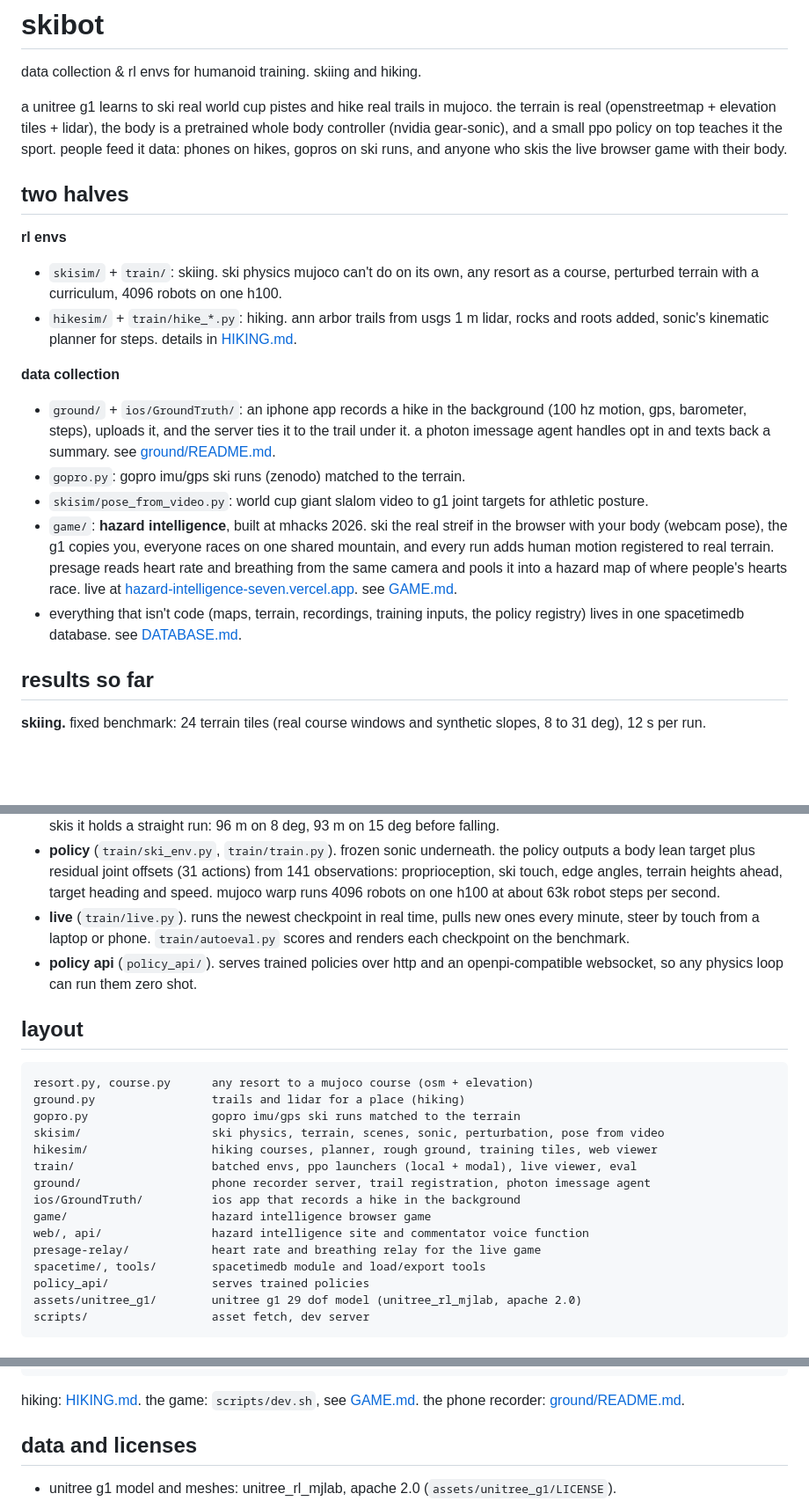
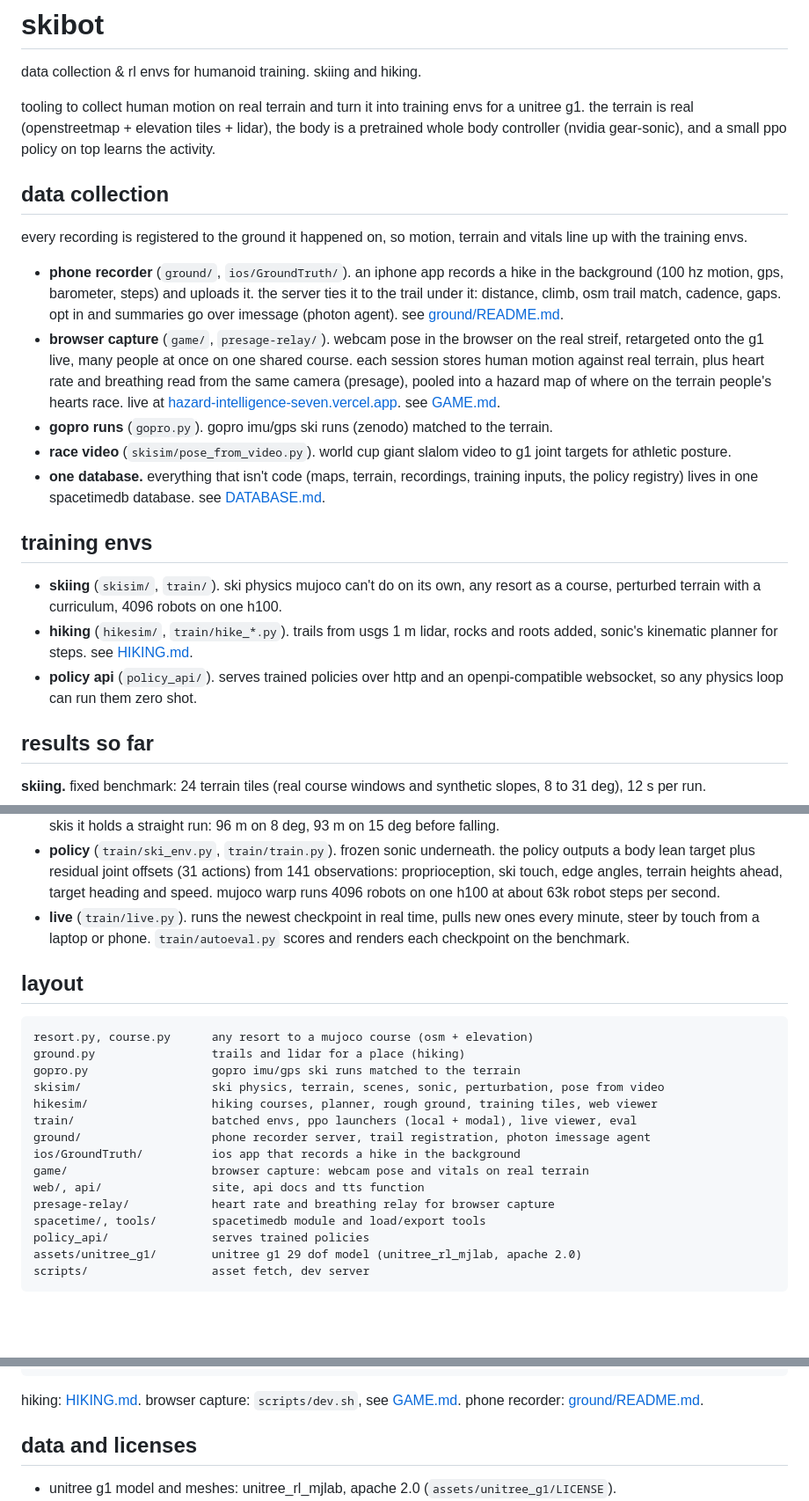
Before and after one commit to RyanRana/skibot, a Markdown page: README.md, 3 parts joined by grey strips. Shown at 88% size. Rendered like a GitHub page; blank space fills up the shorter version.

Commit message:
readme: frame as data collection and training env tooling, drop hackathon

````diff
--- a/README.md
+++ b/README.md
@@ -2,22 +2,23 @@
 
 data collection & rl envs for humanoid training. skiing and hiking.
 
-a unitree g1 learns to ski real world cup pistes and hike real trails in mujoco. the terrain is real (openstreetmap + elevation tiles + lidar), the body is a pretrained whole body controller (nvidia gear-sonic), and a small ppo policy on top teaches it the sport. people feed it data: phones on hikes, gopros on ski runs, and anyone who skis the live browser game with their body.
+tooling to collect human motion on real terrain and turn it into training envs for a unitree g1. the terrain is real (openstreetmap + elevation tiles + lidar), the body is a pretrained whole body controller (nvidia gear-sonic), and a small ppo policy on top learns the activity.
 
-## two halves
+## data collection
 
-**rl envs**
+every recording is registered to the ground it happened on, so motion, terrain and vitals line up with the training envs.
 
-- `skisim/` + `train/`: skiing. ski physics mujoco can't do on its own, any resort as a course, perturbed terrain with a curriculum, 4096 robots on one h100.
-- `hikesim/` + `train/hike_*.py`: hiking. ann arbor trails from usgs 1 m lidar, rocks and roots added, sonic's kinematic planner for steps. details in [HIKING.md](HIKING.md).
+- **phone recorder** (`ground/`, `ios/GroundTruth/`). an iphone app records a hike in the background (100 hz motion, gps, barometer, steps) and uploads it. the server ties it to the trail under it: distance, climb, osm trail match, cadence, gaps. opt in and summaries go over imessage (photon agent). see [ground/README.md](ground/README.md).
+- **browser capture** (`game/`, `presage-relay/`). webcam pose in the browser on the real streif, retargeted onto the g1 live, many people at once on one shared course. each session stores human motion against real terrain, plus heart rate and breathing read from the same camera (presage), pooled into a hazard map of where on the terrain people's hearts race. live at [hazard-intelligence-seven.vercel.app](https://hazard-intelligence-seven.vercel.app). see [GAME.md](GAME.md).
+- **gopro runs** (`gopro.py`). gopro imu/gps ski runs (zenodo) matched to the terrain.
+- **race video** (`skisim/pose_from_video.py`). world cup giant slalom video to g1 joint targets for athletic posture.
+- **one database.** everything that isn't code (maps, terrain, recordings, training inputs, the policy registry) lives in one spacetimedb database. see [DATABASE.md](DATABASE.md).
 
-**data collection**
+## training envs
 
-- `ground/` + `ios/GroundTruth/`: an iphone app records a hike in the background (100 hz motion, gps, barometer, steps), uploads it, and the server ties it to the trail under it. a photon imessage agent handles opt in and texts back a summary. see [ground/README.md](ground/README.md).
-- `gopro.py`: gopro imu/gps ski runs (zenodo) matched to the terrain.
-- `skisim/pose_from_video.py`: world cup giant slalom video to g1 joint targets for athletic posture.
-- `game/`: **hazard intelligence**, built at mhacks 2026. ski the real streif in the browser with your body (webcam pose), the g1 copies you, everyone races on one shared mountain, and every run adds human motion registered to real terrain. presage reads heart rate and breathing from the same camera and pools it into a hazard map of where people's hearts race. live at [hazard-intelligence-seven.vercel.app](https://hazard-intelligence-seven.vercel.app). see [GAME.md](GAME.md).
-- everything that isn't code (maps, terrain, recordings, training inputs, the policy registry) lives in one spacetimedb database. see [DATABASE.md](DATABASE.md).
+- **skiing** (`skisim/`, `train/`). ski physics mujoco can't do on its own, any resort as a course, perturbed terrain with a curriculum, 4096 robots on one h100.
+- **hiking** (`hikesim/`, `train/hike_*.py`). trails from usgs 1 m lidar, rocks and roots added, sonic's kinematic planner for steps. see [HIKING.md](HIKING.md).
+- **policy api** (`policy_api/`). serves trained policies over http and an openpi-compatible websocket, so any physics loop can run them zero shot.
 
 ## results so far
 
@@ -53,7 +54,6 @@ ski physics on a rigid test sled vs closed form answers:
 - **pretrained body** (`skisim/sonic.py`, `skisim/sonic_torch.py`). gear-sonic's encoder and decoder wired to match its c++ deploy reference (50 hz, 10 frame history, isaaclab joint order), rebuilt in torch for batched gpu use. zero shot on skis it holds a straight run: 96 m on 8 deg, 93 m on 15 deg before falling.
 - **policy** (`train/ski_env.py`, `train/train.py`). frozen sonic underneath. the policy outputs a body lean target plus residual joint offsets (31 actions) from 141 observations: proprioception, ski touch, edge angles, terrain heights ahead, target heading and speed. mujoco warp runs 4096 robots on one h100 at about 63k robot steps per second.
 - **live** (`train/live.py`). runs the newest checkpoint in real time, pulls new ones every minute, steer by touch from a laptop or phone. `train/autoeval.py` scores and renders each checkpoint on the benchmark.
-- **policy api** (`policy_api/`). serves trained policies over http and an openpi-compatible websocket, so any physics loop can run them zero shot.
 
 ## layout
 
@@ -66,9 +66,9 @@ hikesim/                  hiking courses, planner, rough ground, training tiles,
 train/                    batched envs, ppo launchers (local + modal), live viewer, eval
 ground/                   phone recorder server, trail registration, photon imessage agent
 ios/GroundTruth/          ios app that records a hike in the background
-game/                     hazard intelligence browser game
-web/, api/                hazard intelligence site and commentator voice function
-presage-relay/            heart rate and breathing relay for the live game
+game/                     browser capture: webcam pose and vitals on real terrain
+web/, api/                site, api docs and tts function
+presage-relay/            heart rate and breathing relay for browser capture
 spacetime/, tools/        spacetimedb module and load/export tools
 policy_api/               serves trained policies
 assets/unitree_g1/        unitree g1 29 dof model (unitree_rl_mjlab, apache 2.0)
@@ -91,7 +91,7 @@ PYTHONPATH=. .venv-train/bin/python -m train.live --terrain out/terrains_v3
 PYTHONPATH=. .venv-train/bin/python -m train.play --ckpt runs_live/<run>/model_<iter>.pt                          # benchmark + videos
 ```
 
-hiking: [HIKING.md](HIKING.md). the game: `scripts/dev.sh`, see [GAME.md](GAME.md). the phone recorder: [ground/README.md](ground/README.md).
+hiking: [HIKING.md](HIKING.md). browser capture: `scripts/dev.sh`, see [GAME.md](GAME.md). phone recorder: [ground/README.md](ground/README.md).
 
 ## data and licenses
 
````
